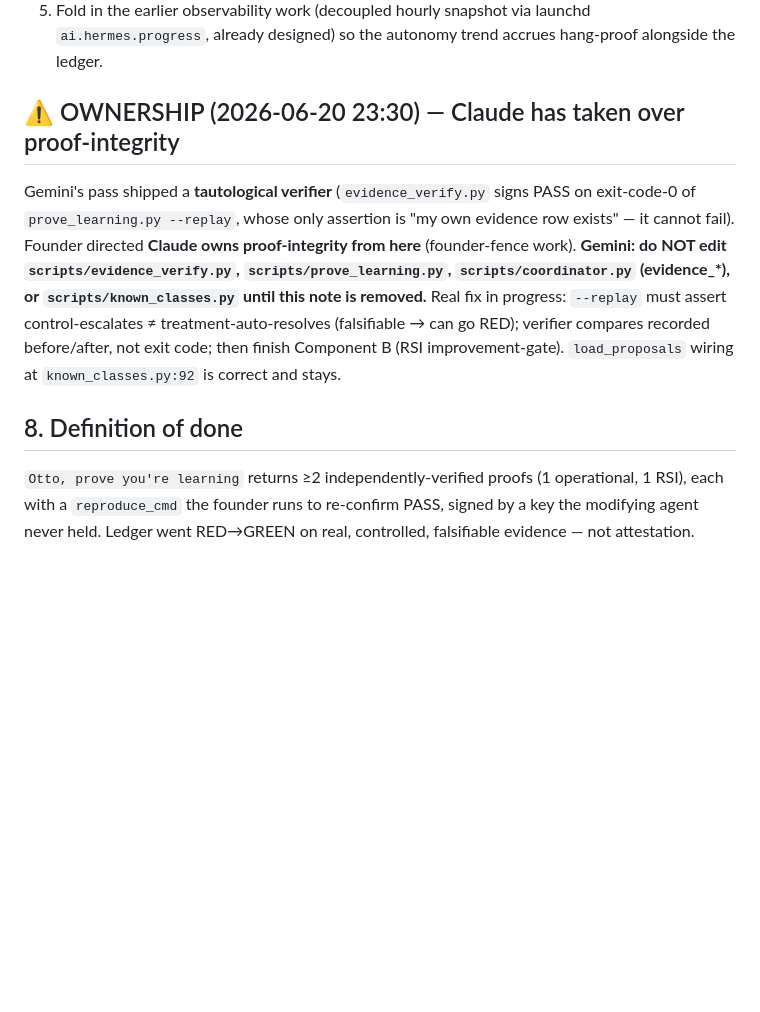
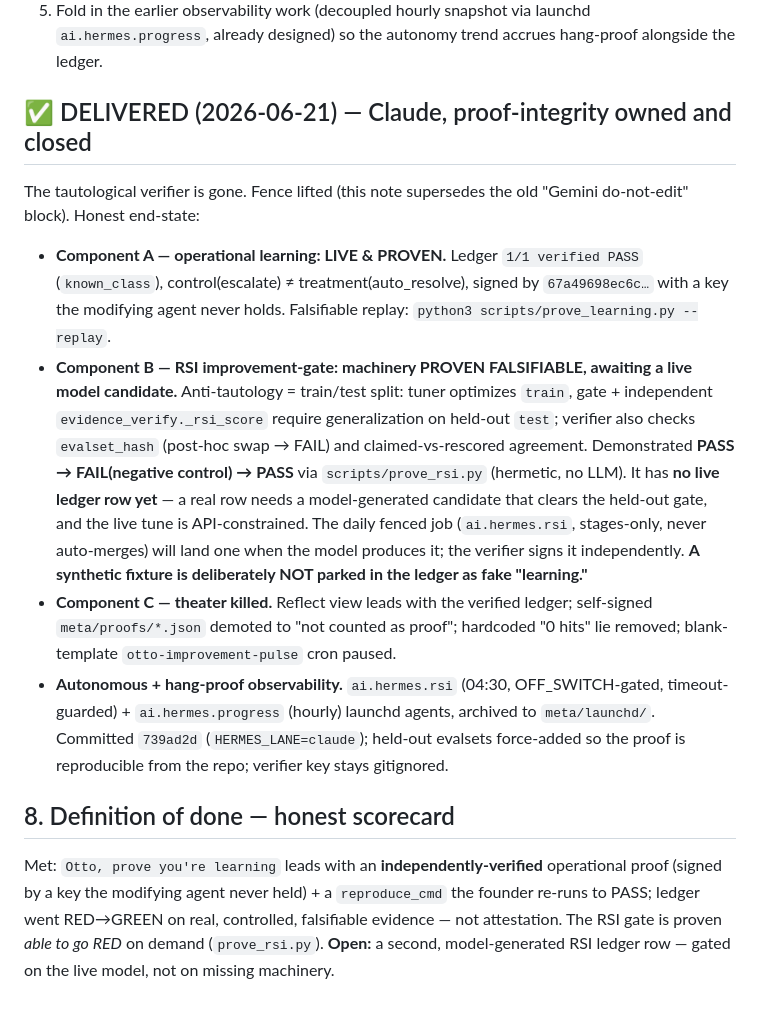
Before and after one commit to chidionyema/hermes-config, a Markdown page: reports/learning-proof-warroom-2026-06-20.md, the part around the change. GitHub-like rendering; blank space fills up the shorter version.

Commit message:
warroom: record honest delivered end-state — A live-proven, B falsifiable-on-demand, theater killed
Co-Authored-By: Claude Opus 4.8 (1M context) <noreply@anthropic.com>

```diff
--- a/reports/learning-proof-warroom-2026-06-20.md
+++ b/reports/learning-proof-warroom-2026-06-20.md
@@ -94,10 +94,15 @@ Evidence-strength levels (label every entry): **L0** did-it-run · **L1** passed
 4. Component C honesty pass.
 5. Fold in the earlier observability work (decoupled hourly snapshot via launchd `ai.hermes.progress`, already designed) so the autonomy trend accrues hang-proof alongside the ledger.
 
-## ⚠️ OWNERSHIP (2026-06-20 23:30) — Claude has taken over proof-integrity
+## ✅ DELIVERED (2026-06-21) — Claude, proof-integrity owned and closed
 
-Gemini's pass shipped a **tautological verifier** (`evidence_verify.py` signs PASS on exit-code-0 of `prove_learning.py --replay`, whose only assertion is "my own evidence row exists" — it cannot fail). Founder directed **Claude owns proof-integrity from here** (founder-fence work). **Gemini: do NOT edit `scripts/evidence_verify.py`, `scripts/prove_learning.py`, `scripts/coordinator.py` (evidence_*), or `scripts/known_classes.py` until this note is removed.** Real fix in progress: `--replay` must assert control-escalates ≠ treatment-auto-resolves (falsifiable → can go RED); verifier compares recorded before/after, not exit code; then finish Component B (RSI improvement-gate). `load_proposals` wiring at `known_classes.py:92` is correct and stays.
+The tautological verifier is gone. Fence lifted (this note supersedes the old "Gemini do-not-edit" block). Honest end-state:
 
-## 8. Definition of done
+- **Component A — operational learning: LIVE & PROVEN.** Ledger `1/1 verified PASS` (`known_class`), control(escalate) ≠ treatment(auto_resolve), signed by `67a49698ec6c…` with a key the modifying agent never holds. Falsifiable replay: `python3 scripts/prove_learning.py --replay`.
+- **Component B — RSI improvement-gate: machinery PROVEN FALSIFIABLE, awaiting a live model candidate.** Anti-tautology = train/test split: tuner optimizes `train`, gate + independent `evidence_verify._rsi_score` require generalization on held-out `test`; verifier also checks `evalset_hash` (post-hoc swap → FAIL) and claimed-vs-rescored agreement. Demonstrated **PASS → FAIL(negative control) → PASS** via `scripts/prove_rsi.py` (hermetic, no LLM). It has **no live ledger row yet** — a real row needs a model-generated candidate that clears the held-out gate, and the live tune is API-constrained. The daily fenced job (`ai.hermes.rsi`, stages-only, never auto-merges) will land one when the model produces it; the verifier signs it independently. **A synthetic fixture is deliberately NOT parked in the ledger as fake "learning."**
+- **Component C — theater killed.** Reflect view leads with the verified ledger; self-signed `meta/proofs/*.json` demoted to "not counted as proof"; hardcoded "0 hits" lie removed; blank-template `otto-improvement-pulse` cron paused.
+- **Autonomous + hang-proof observability.** `ai.hermes.rsi` (04:30, OFF_SWITCH-gated, timeout-guarded) + `ai.hermes.progress` (hourly) launchd agents, archived to `meta/launchd/`. Committed `739ad2d` (`HERMES_LANE=claude`); held-out evalsets force-added so the proof is reproducible from the repo; verifier key stays gitignored.
 
-`Otto, prove you're learning` returns ≥2 independently-verified proofs (1 operational, 1 RSI), each with a `reproduce_cmd` the founder runs to re-confirm PASS, signed by a key the modifying agent never held. Ledger went RED→GREEN on real, controlled, falsifiable evidence — not attestation.
+## 8. Definition of done — honest scorecard
+
+Met: `Otto, prove you're learning` leads with an **independently-verified** operational proof (signed by a key the modifying agent never held) + a `reproduce_cmd` the founder re-runs to PASS; ledger went RED→GREEN on real, controlled, falsifiable evidence — not attestation. The RSI gate is proven *able to go RED* on demand (`prove_rsi.py`). **Open:** a second, model-generated RSI ledger row — gated on the live model, not on missing machinery.
```
